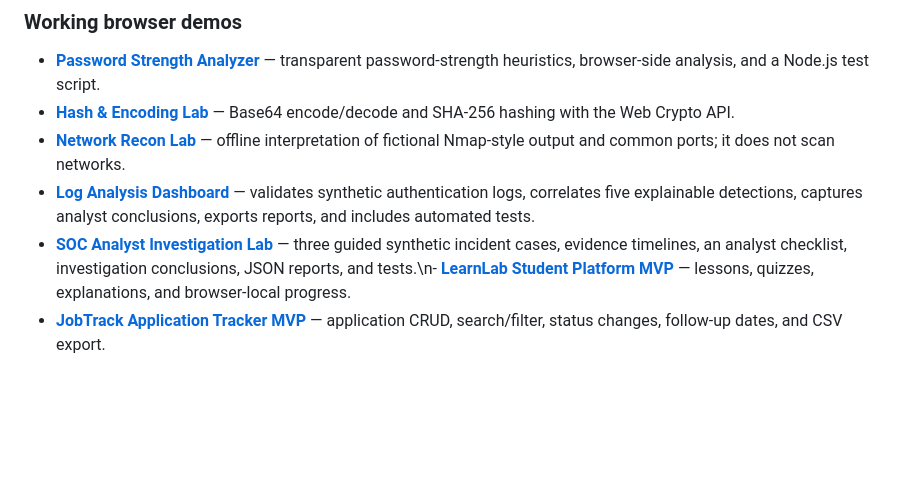
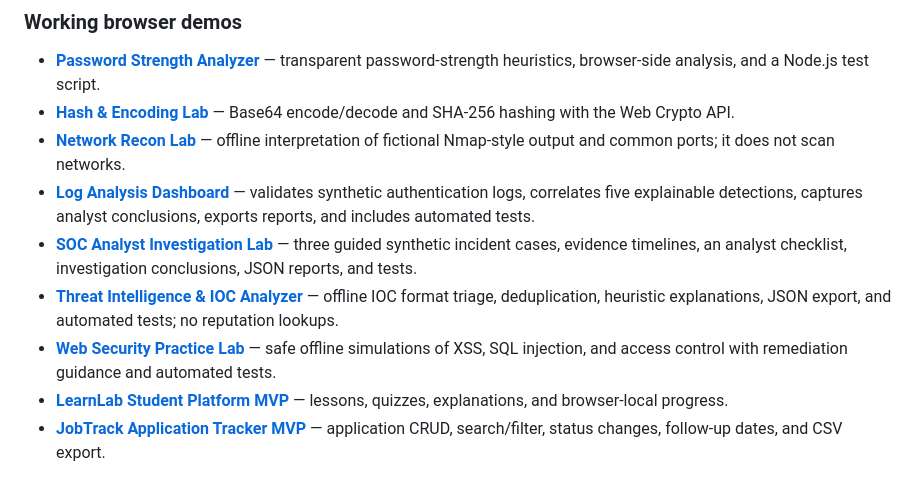
Before and after one commit to maitsetumelo9/tumelo-maitse-Portfolio, a Markdown page: README.md, the part around the change. Drawn GitHub-style; blank space fills up the shorter version.

Commit message:
Document new cybersecurity projects in portfolio README

```diff
--- a/README.md
+++ b/README.md
@@ -26,7 +26,10 @@ I am building practical projects to demonstrate my developing skills in programm
 - **[Hash & Encoding Lab](projects/hash-encoding-lab/README.md)** — Base64 encode/decode and SHA-256 hashing with the Web Crypto API.
 - **[Network Recon Lab](projects/network-recon-lab/README.md)** — offline interpretation of fictional Nmap-style output and common ports; it does not scan networks.
 - **[Log Analysis Dashboard](projects/log-analysis-dashboard/README.md)** — validates synthetic authentication logs, correlates five explainable detections, captures analyst conclusions, exports reports, and includes automated tests.
-- **[SOC Analyst Investigation Lab](projects/soc-analyst-investigation-lab/README.md)** — three guided synthetic incident cases, evidence timelines, an analyst checklist, investigation conclusions, JSON reports, and tests.\n- **[LearnLab Student Platform MVP](projects/student-learning-platform/README.md)** — lessons, quizzes, explanations, and browser-local progress.
+- **[SOC Analyst Investigation Lab](projects/soc-analyst-investigation-lab/README.md)** — three guided synthetic incident cases, evidence timelines, an analyst checklist, investigation conclusions, JSON reports, and tests.
+- **[Threat Intelligence & IOC Analyzer](projects/threat-intelligence-ioc-analyzer/README.md)** — offline IOC format triage, deduplication, heuristic explanations, JSON export, and automated tests; no reputation lookups.
+- **[Web Security Practice Lab](projects/web-security-practice-lab/README.md)** — safe offline simulations of XSS, SQL injection, and access control with remediation guidance and automated tests.
+- **[LearnLab Student Platform MVP](projects/student-learning-platform/README.md)** — lessons, quizzes, explanations, and browser-local progress.
 - **[JobTrack Application Tracker MVP](projects/secure-job-tracker/README.md)** — application CRUD, search/filter, status changes, follow-up dates, and CSV export.
 
 The two full-stack concepts are currently frontend MVPs. Authentication, server-side persistence, and deployment of a backend remain future milestones; the current browser demos do not claim those features.
```
